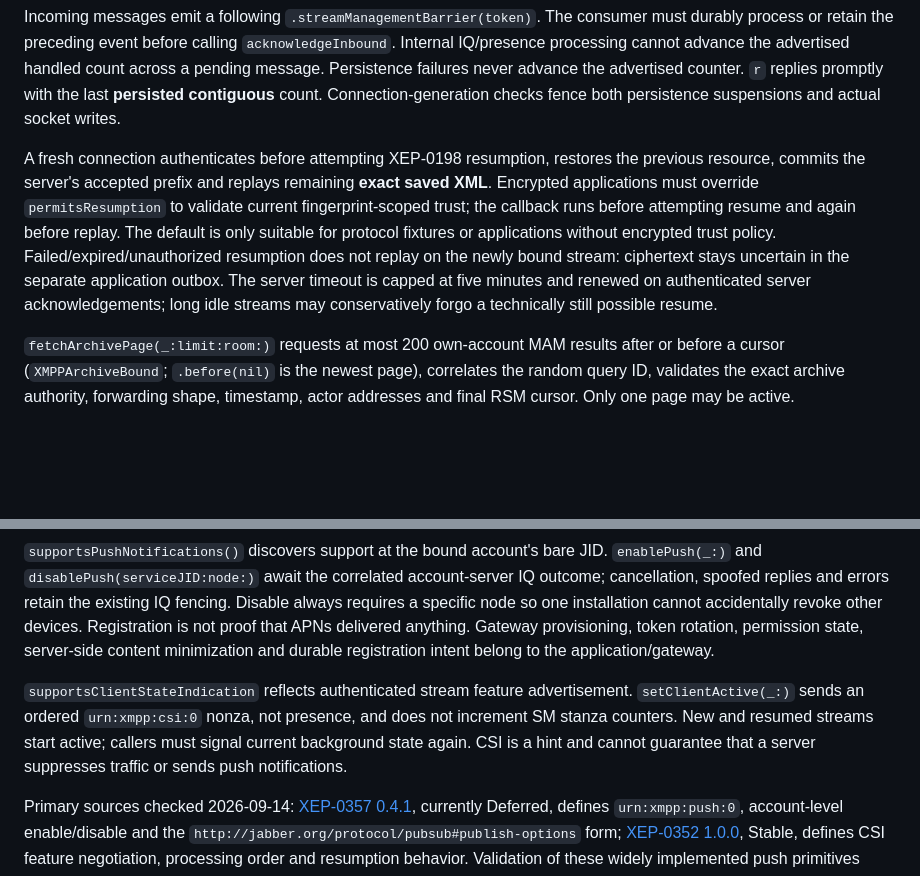
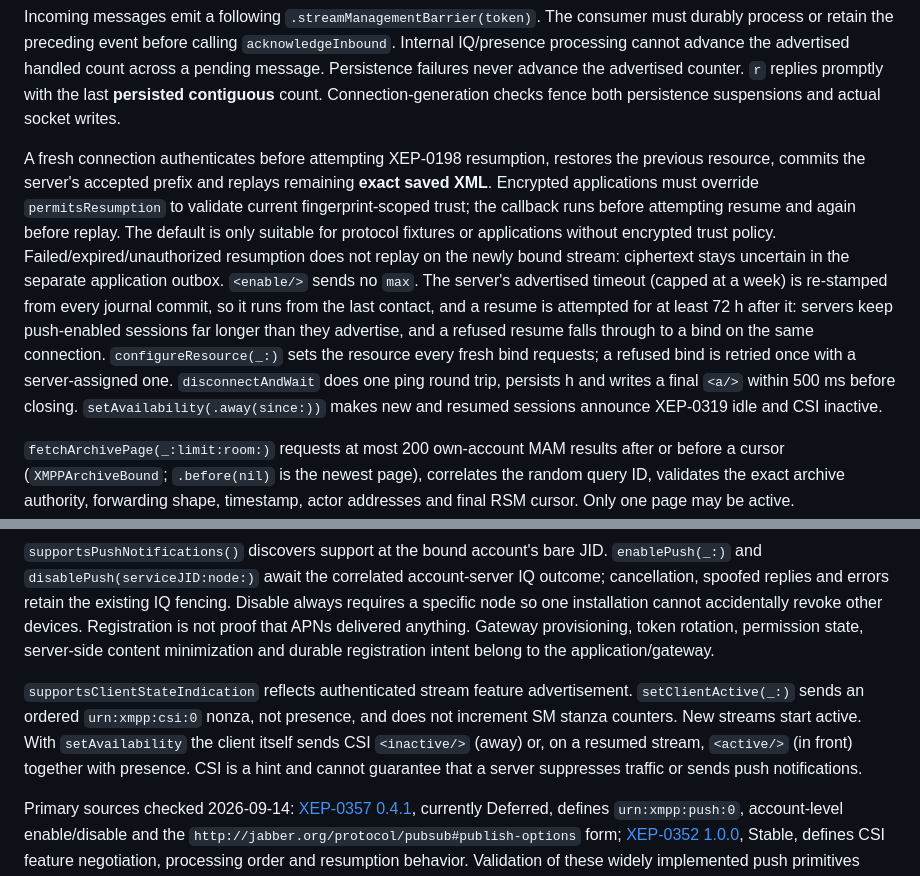
Before and after one commit to ellienieuwdorp/haus-xmpp, a Markdown page: Packages/XMPPProtocol/README.md, 2 parts joined by grey strips. Drawn GitHub-style; blank space fills up the shorter version.

Commit message:
docs(sync): document resumable and background sessions
Record the resume window, stable resource, fresh-bind push and room
restore, away presence and final acknowledgement, with the lab and
simulator evidence and what was not verified. Correct the statements in
production-readiness, last-seen, notification-actions and the protocol
README that the change made wrong.

```diff
--- a/Packages/XMPPProtocol/README.md
+++ b/Packages/XMPPProtocol/README.md
@@ -63,7 +63,7 @@ Protocol sources checked **2026-09-14**: [XEP-0384 0.9.1](https://xmpp.org/exten
 
 Incoming messages emit a following `.streamManagementBarrier(token)`. The consumer must durably process or retain the preceding event before calling `acknowledgeInbound`. Internal IQ/presence processing cannot advance the advertised handled count across a pending message. Persistence failures never advance the advertised counter. `r` replies promptly with the last **persisted contiguous** count. Connection-generation checks fence both persistence suspensions and actual socket writes.
 
-A fresh connection authenticates before attempting XEP-0198 resumption, restores the previous resource, commits the server's accepted prefix and replays remaining **exact saved XML**. Encrypted applications must override `permitsResumption` to validate current fingerprint-scoped trust; the callback runs before attempting resume and again before replay. The default is only suitable for protocol fixtures or applications without encrypted trust policy. Failed/expired/unauthorized resumption does not replay on the newly bound stream: ciphertext stays uncertain in the separate application outbox. The server timeout is capped at five minutes and renewed on authenticated server acknowledgements; long idle streams may conservatively forgo a technically still possible resume.
+A fresh connection authenticates before attempting XEP-0198 resumption, restores the previous resource, commits the server's accepted prefix and replays remaining **exact saved XML**. Encrypted applications must override `permitsResumption` to validate current fingerprint-scoped trust; the callback runs before attempting resume and again before replay. The default is only suitable for protocol fixtures or applications without encrypted trust policy. Failed/expired/unauthorized resumption does not replay on the newly bound stream: ciphertext stays uncertain in the separate application outbox. `<enable/>` sends no `max`. The server's advertised timeout (capped at a week) is re-stamped from every journal commit, so it runs from the last contact, and a resume is attempted for at least 72 h after it: servers keep push-enabled sessions far longer than they advertise, and a refused resume falls through to a bind on the same connection. `configureResource(_:)` sets the resource every fresh bind requests; a refused bind is retried once with a server-assigned one. `disconnectAndWait` does one ping round trip, persists h and writes a final `<a/>` within 500 ms before closing. `setAvailability(.away(since:))` makes new and resumed sessions announce XEP-0319 idle and CSI inactive.
 
 `fetchArchivePage(_:limit:room:)` requests at most 200 own-account MAM results after or before a cursor (`XMPPArchiveBound`; `.before(nil)` is the newest page), correlates the random query ID, validates the exact archive authority, forwarding shape, timestamp, actor addresses and final RSM cursor. Only one page may be active. Foreign/unsolicited wrappers are never treated as ordinary plaintext. Results retain archive UID and server timestamp separately from sender-controlled message IDs. Prosody's absent redundant local `to` attribute is filled only after validating the own-archive wrapper. Redacted archive entries retain their UID/timestamp without inventing message content. Nested carbon/archive wrappers and unrelated inner actors are rejected.
 
@@ -79,7 +79,7 @@ Primary protocol references checked 2026-09-14: [XEP-0198 1.6.3](https://xmpp.or
 
 `supportsPushNotifications()` discovers support at the bound account's bare JID. `enablePush(_:)` and `disablePush(serviceJID:node:)` await the correlated account-server IQ outcome; cancellation, spoofed replies and errors retain the existing IQ fencing. Disable always requires a specific node so one installation cannot accidentally revoke other devices. Registration is not proof that APNs delivered anything. Gateway provisioning, token rotation, permission state, server-side content minimization and durable registration intent belong to the application/gateway.
 
-`supportsClientStateIndication` reflects authenticated stream feature advertisement. `setClientActive(_:)` sends an ordered `urn:xmpp:csi:0` nonza, not presence, and does not increment SM stanza counters. New and resumed streams start active; callers must signal current background state again. CSI is a hint and cannot guarantee that a server suppresses traffic or sends push notifications.
+`supportsClientStateIndication` reflects authenticated stream feature advertisement. `setClientActive(_:)` sends an ordered `urn:xmpp:csi:0` nonza, not presence, and does not increment SM stanza counters. New streams start active. With `setAvailability` the client itself sends CSI `<inactive/>` (away) or, on a resumed stream, `<active/>` (in front) together with presence. CSI is a hint and cannot guarantee that a server suppresses traffic or sends push notifications.
 
 Primary sources checked 2026-09-14: [XEP-0357 0.4.1](https://xmpp.org/extensions/xep-0357.html), currently Deferred, defines `urn:xmpp:push:0`, account-level enable/disable and the `http://jabber.org/protocol/pubsub#publish-options` form; [XEP-0352 1.0.0](https://xmpp.org/extensions/xep-0352.html), Stable, defines CSI feature negotiation, processing order and resumption behavior. Validation of these widely implemented push primitives must still include real server/gateway/APNs interoperability; specification status alone supplies no delivery guarantee.
 
```
